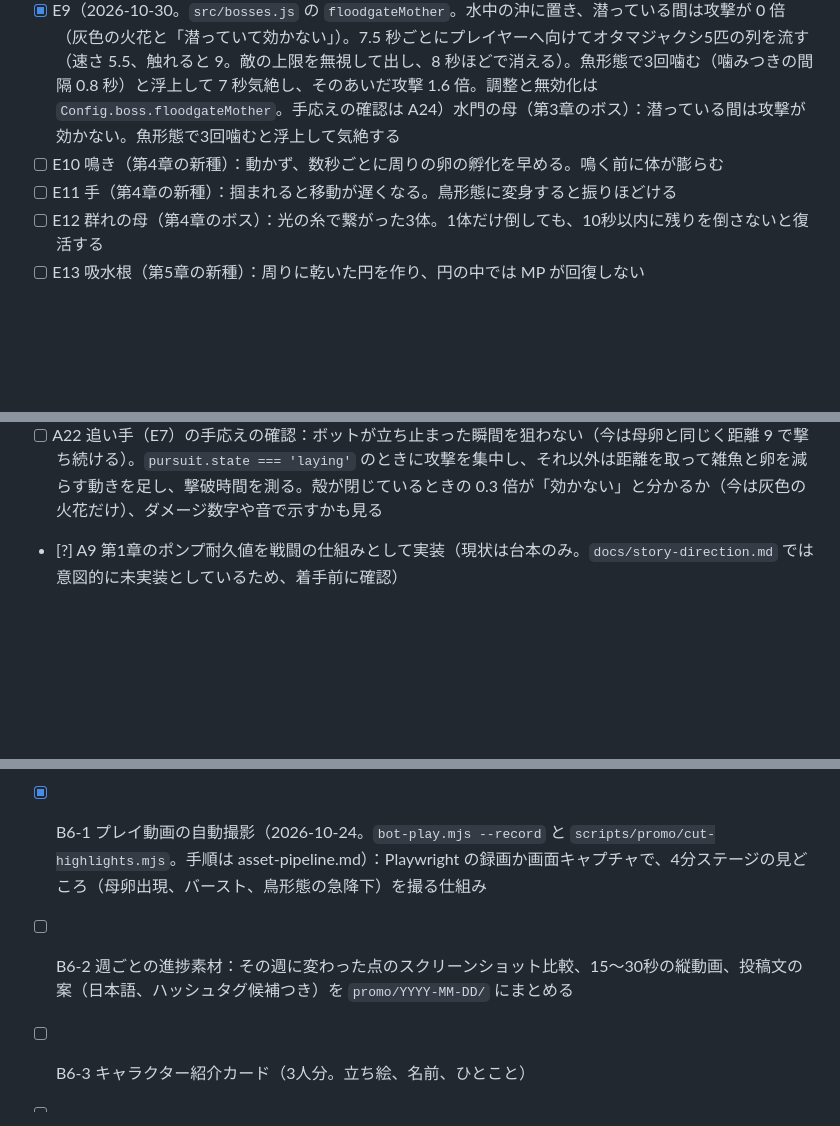
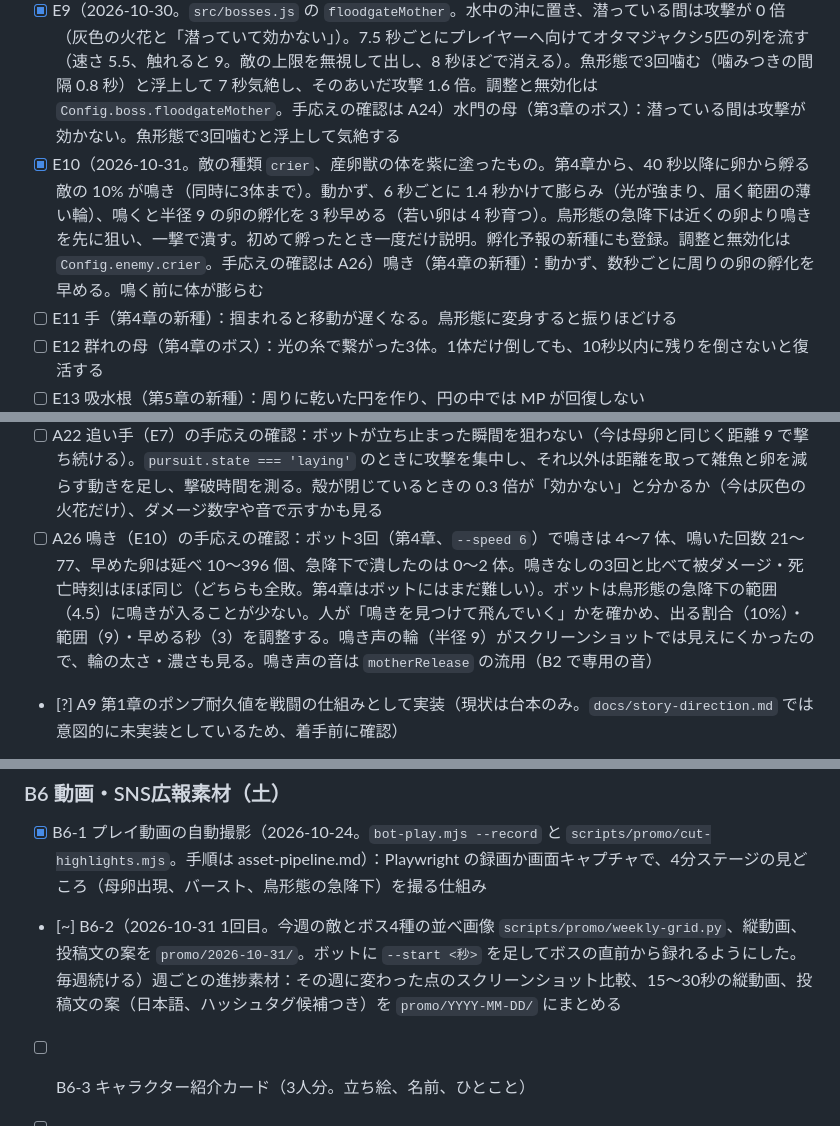
Before and after one commit to TOMOKIKAWADA-ai/PlanetOfNewGrowth, a Markdown page: docs/dev-cycle/backlog.md, 3 parts joined by grey strips. Drawn GitHub-style; blank space fills up the shorter version.

```diff
--- a/docs/dev-cycle/backlog.md
+++ b/docs/dev-cycle/backlog.md
@@ -32,7 +32,7 @@
 - [x] E7（2026-10-28。`bosses.js` の `pursuer`、画面の名前「追い手」。衝撃波は出さず、速さ 2.5 でプレイヤーを追う（建物は滑ってよける）。6.5 秒ごとに 2.8 秒立ち止まり、プレイヤーと反対側に卵を1つ産む（卵の上限を超えても産む）。立ち止まっている間は足元の輪が金色に光り、攻撃が 1.8 倍、それ以外は 0.3 倍。触れると 20 ダメージ（鳥形態なら当たらない）。調整は `Config.boss.pursuer`、無効にするには第2章の `boss` を `motherEgg` に。手応えの確認は A22）追い手（第2章のボス）：プレイヤーをゆっくり追い、通った跡に卵を産む。産卵で立ち止まったときだけ弱点が開く
 - [x] E8（2026-10-29。`src/footprints.js` と敵の種類 `footprint`。第2章から、卵から孵る敵の 16% が足跡（30 秒以降、同時に6体まで）。プレイヤーの道を 14 秒分記録し、孵ると一番近い道へ歩いて、そこから 2.6 秒遅れになるまで少し早く（1.3 倍）なぞる。速さの上限 7.6。鳥形態で飛んだ区間は道が途切れ、そこに来ると見失って速さ 1.6 で寄りながら半径 6 以内の道を探す。体は青白く透け、見失うと更に薄くなる。足跡がいる間はプレイヤーの足元に薄い印を残す。初めて孵ったとき一度だけ説明。孵化予報の新種にも登録。調整と無効化は `Config.enemy.footprint`。手応えの確認は A23）足跡（第2章の新種）：プレイヤーが通った道を数秒遅れでなぞる敵
 - [x] E9（2026-10-30。`src/bosses.js` の `floodgateMother`。水中の沖に置き、潜っている間は攻撃が 0 倍（灰色の火花と「潜っていて効かない」）。7.5 秒ごとにプレイヤーへ向けてオタマジャクシ5匹の列を流す（速さ 5.5、触れると 9。敵の上限を無視して出し、8 秒ほどで消える）。魚形態で3回噛む（噛みつきの間隔 0.8 秒）と浮上して 7 秒気絶し、そのあいだ攻撃 1.6 倍。調整と無効化は `Config.boss.floodgateMother`。手応えの確認は A24）水門の母（第3章のボス）：潜っている間は攻撃が効かない。魚形態で3回噛むと浮上して気絶する
-- [ ] E10 鳴き（第4章の新種）：動かず、数秒ごとに周りの卵の孵化を早める。鳴く前に体が膨らむ
+- [x] E10（2026-10-31。敵の種類 `crier`、産卵獣の体を紫に塗ったもの。第4章から、40 秒以降に卵から孵る敵の 10% が鳴き（同時に3体まで）。動かず、6 秒ごとに 1.4 秒かけて膨らみ（光が強まり、届く範囲の薄い輪）、鳴くと半径 9 の卵の孵化を 3 秒早める（若い卵は 4 秒育つ）。鳥形態の急降下は近くの卵より鳴きを先に狙い、一撃で潰す。初めて孵ったとき一度だけ説明。孵化予報の新種にも登録。調整と無効化は `Config.enemy.crier`。手応えの確認は A26）鳴き（第4章の新種）：動かず、数秒ごとに周りの卵の孵化を早める。鳴く前に体が膨らむ
 - [ ] E11 手（第4章の新種）：掴まれると移動が遅くなる。鳥形態に変身すると振りほどける
 - [ ] E12 群れの母（第4章のボス）：光の糸で繋がった3体。1体だけ倒しても、10秒以内に残りを倒さないと復活する
 - [ ] E13 吸水根（第5章の新種）：周りに乾いた円を作り、円の中では MP が回復しない
@@ -62,6 +62,7 @@
 - [ ] A24 水門の母（E9）の手応えの確認：ボット（潜っている間は寄って魚で噛み、浮上したら人間で 4.5 の距離から撃つ）は3回中1回 215 秒で撃破、浮上は 2〜3 回。人間形態の自動射撃は敵を狙うので、気絶の 7 秒で削れるのは 35 前後（HP 360）と少なく、バースト頼みになる。気絶の長さ・倍率・ボスへの射撃の優先を見直す。オタマジャクシの列が見えにくい（小さく暗い）ので、水しぶきや線で列を示すかも見る。ボットの第3章には足跡も出ている（第2章から）
 - [ ] A25 魚形態でボスを噛む音が鳥の捕食音（`birdFeed`）の流用。B2 で水中の噛みつき音を作る
 - [ ] A22 追い手（E7）の手応えの確認：ボットが立ち止まった瞬間を狙わない（今は母卵と同じく距離 9 で撃ち続ける）。`pursuit.state === 'laying'` のときに攻撃を集中し、それ以外は距離を取って雑魚と卵を減らす動きを足し、撃破時間を測る。殻が閉じているときの 0.3 倍が「効かない」と分かるか（今は灰色の火花だけ）、ダメージ数字や音で示すかも見る
+- [ ] A26 鳴き（E10）の手応えの確認：ボット3回（第4章、`--speed 6`）で鳴きは 4〜7 体、鳴いた回数 21〜77、早めた卵は延べ 10〜396 個、急降下で潰したのは 0〜2 体。鳴きなしの3回と比べて被ダメージ・死亡時刻はほぼ同じ（どちらも全敗。第4章はボットにはまだ難しい）。ボットは鳥形態の急降下の範囲（4.5）に鳴きが入ることが少ない。人が「鳴きを見つけて飛んでいく」かを確かめ、出る割合（10%）・範囲（9）・早める秒（3）を調整する。鳴き声の輪（半径 9）がスクリーンショットでは見えにくかったので、輪の太さ・濃さも見る。鳴き声の音は `motherRelease` の流用（B2 で専用の音）
 - [?] A9 第1章のポンプ耐久値を戦闘の仕組みとして実装（現状は台本のみ。`docs/story-direction.md` では意図的に未実装としているため、着手前に確認）
 - [x] A10 第2章（水没ステージ）をストーリーに接続 → 全6章のキャンペーンとして接続済み（2026-10-20、別チャットで実装しユーザー承認済み）
 
@@ -126,7 +127,7 @@
 
 ### B6 動画・SNS広報素材（土）
 - [x] B6-1 プレイ動画の自動撮影（2026-10-24。`bot-play.mjs --record` と `scripts/promo/cut-highlights.mjs`。手順は asset-pipeline.md）：Playwright の録画か画面キャプチャで、4分ステージの見どころ（母卵出現、バースト、鳥形態の急降下）を撮る仕組み
-- [ ] B6-2 週ごとの進捗素材：その週に変わった点のスクリーンショット比較、15〜30秒の縦動画、投稿文の案（日本語、ハッシュタグ候補つき）を `promo/YYYY-MM-DD/` にまとめる
+- [~] B6-2（2026-10-31 1回目。今週の敵とボス4種の並べ画像 `scripts/promo/weekly-grid.py`、縦動画、投稿文の案を `promo/2026-10-31/`。ボットに `--start <秒>` を足してボスの直前から録れるようにした。毎週続ける）週ごとの進捗素材：その週に変わった点のスクリーンショット比較、15〜30秒の縦動画、投稿文の案（日本語、ハッシュタグ候補つき）を `promo/YYYY-MM-DD/` にまとめる
 - [ ] B6-3 キャラクター紹介カード（3人分。立ち絵、名前、ひとこと）
 - [ ] B6-4 30秒のトレーラー（HyperFrames スキルが使えれば使う）
 - [ ] B6-5 ハイライト動画に音を付ける：録画には音が入らない。ゲームの効果音・BGM を後から重ねるか、HyperFrames で仕上げる
```
Also changed, not shown: docs/dev-cycle/asset-pipeline.md (+4 -0 lines), docs/devlog/2026-10-31.md (added, +45 -0 lines), promo/2026-10-31/post.md (added, +37 -0 lines), docs/devlog/img/2026-10-31-weekly-reel.png (added), 11 other files.
